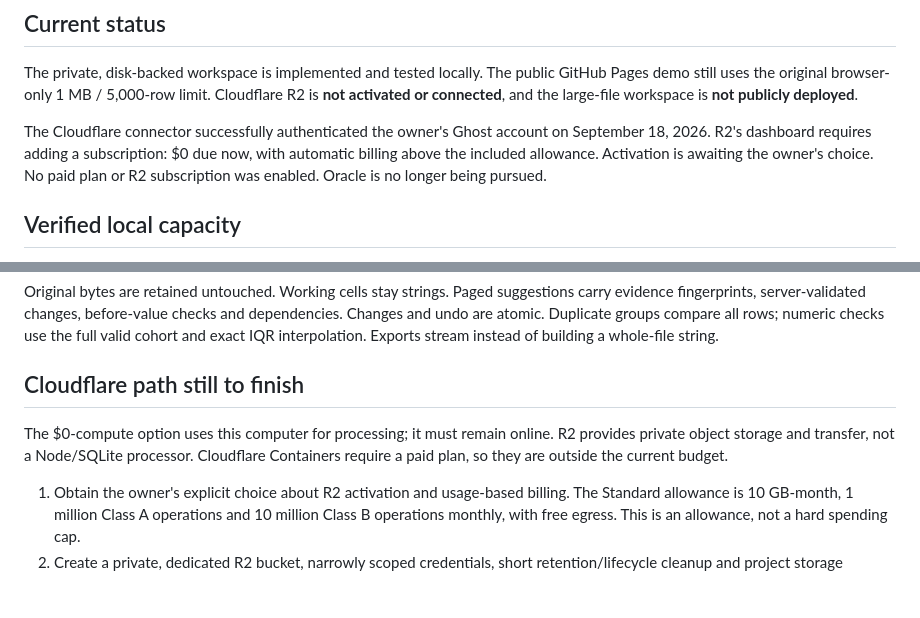
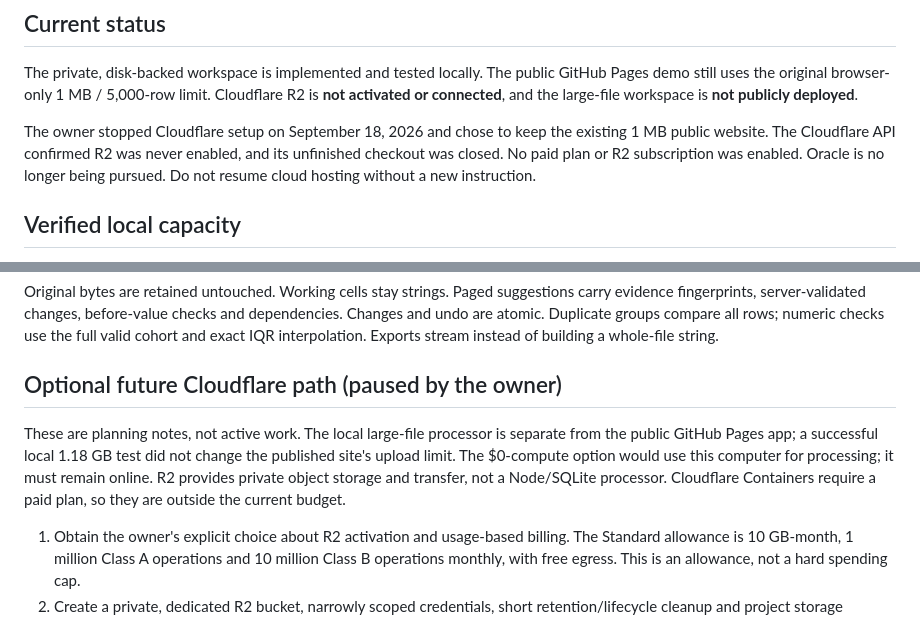
Before and after one commit to biruk-desta/cleanroom-detective, a Markdown page: docs/large-file-hosting.md, 2 parts joined by grey strips. GitHub-like rendering; blank space fills up the shorter version.

Commit message:
Record pause of Cloudflare setup [skip ci]

```diff
--- a/docs/large-file-hosting.md
+++ b/docs/large-file-hosting.md
@@ -4,7 +4,7 @@
 
 The private, disk-backed workspace is implemented and tested locally. The public GitHub Pages demo still uses the original browser-only 1 MB / 5,000-row limit. Cloudflare R2 is **not activated or connected**, and the large-file workspace is **not publicly deployed**.
 
-The Cloudflare connector successfully authenticated the owner's Ghost account on September 18, 2026. R2's dashboard requires adding a subscription: $0 due now, with automatic billing above the included allowance. Activation is awaiting the owner's choice. No paid plan or R2 subscription was enabled. Oracle is no longer being pursued.
+The owner stopped Cloudflare setup on September 18, 2026 and chose to keep the existing 1 MB public website. The Cloudflare API confirmed R2 was never enabled, and its unfinished checkout was closed. No paid plan or R2 subscription was enabled. Oracle is no longer being pursued. Do not resume cloud hosting without a new instruction.
 
 ## Verified local capacity
 
@@ -51,9 +51,9 @@ Upload chunks are 8 MiB. The processor admits work conservatively at 20 times in
 
 Original bytes are retained untouched. Working cells stay strings. Paged suggestions carry evidence fingerprints, server-validated changes, before-value checks and dependencies. Changes and undo are atomic. Duplicate groups compare all rows; numeric checks use the full valid cohort and exact IQR interpolation. Exports stream instead of building a whole-file string.
 
-## Cloudflare path still to finish
+## Optional future Cloudflare path (paused by the owner)
 
-The $0-compute option uses this computer for processing; it must remain online. R2 provides private object storage and transfer, not a Node/SQLite processor. Cloudflare Containers require a paid plan, so they are outside the current budget.
+These are planning notes, not active work. The local large-file processor is separate from the public GitHub Pages app; a successful local 1.18 GB test did not change the published site's upload limit. The $0-compute option would use this computer for processing; it must remain online. R2 provides private object storage and transfer, not a Node/SQLite processor. Cloudflare Containers require a paid plan, so they are outside the current budget.
 
 1. Obtain the owner's explicit choice about R2 activation and usage-based billing. The Standard allowance is 10 GB-month, 1 million Class A operations and 10 million Class B operations monthly, with free egress. This is an allowance, not a hard spending cap.
 2. Create a private, dedicated R2 bucket, narrowly scoped credentials, short retention/lifecycle cleanup and project storage reservations below the account allowance. Check other account usage too.
```
